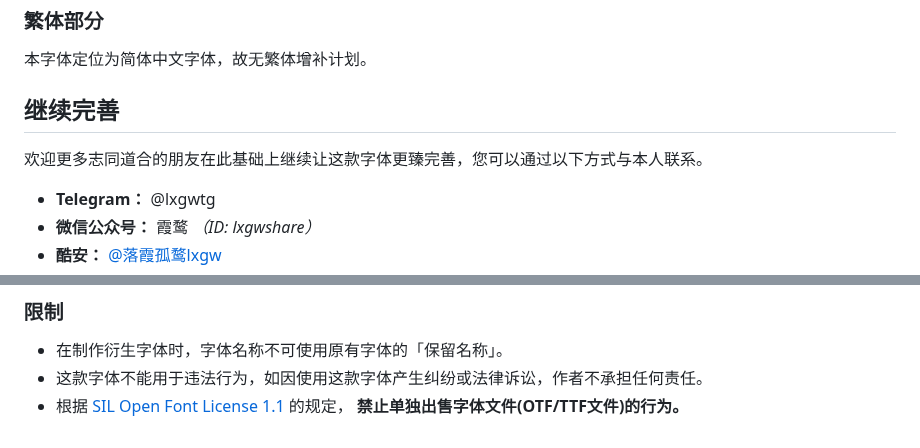
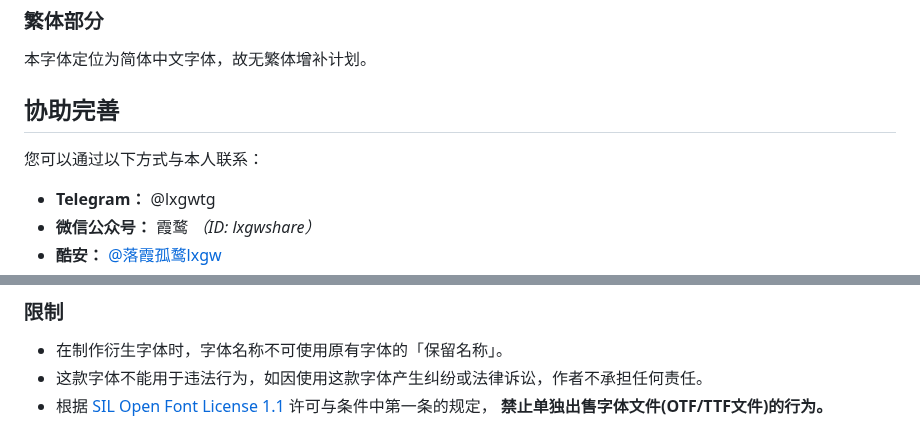
Before and after one commit to lxgw/LxgwMarkerGothic, a Markdown page: README.md, 2 parts joined by grey strips. Rendered like a GitHub page.

```diff
--- a/README.md
+++ b/README.md
@@ -28,8 +28,8 @@ An open-source Simplified Chinese font derived from Tanugo. 一款由 Tanugo 衍
 
 本字体定位为简体中文字体，故无繁体增补计划。
 
-## 继续完善
-欢迎更多志同道合的朋友在此基础上继续让这款字体更臻完善，您可以通过以下方式与本人联系。
+## 协助完善
+您可以通过以下方式与本人联系：
 - **Telegram：** @lxgwtg
 - **微信公众号：** 霞鹜 *（ID: lxgwshare）*
 - **酷安：** [@落霞孤鹜lxgw](https://www.coolapk.com/u/633884)
@@ -49,4 +49,4 @@ An open-source Simplified Chinese font derived from Tanugo. 一款由 Tanugo 衍
 ### 限制
 - 在制作衍生字体时，字体名称不可使用原有字体的「保留名称」。
 - 这款字体不能用于违法行为，如因使用这款字体产生纠纷或法律诉讼，作者不承担任何责任。
-- 根据 [SIL Open Font License 1.1](https://scripts.sil.org/OFL) 的规定， **禁止单独出售字体文件(OTF/TTF文件)的行为。**
+- 根据 [SIL Open Font License 1.1](https://scripts.sil.org/OFL) 许可与条件中第一条的规定， **禁止单独出售字体文件(OTF/TTF文件)的行为。**
```
